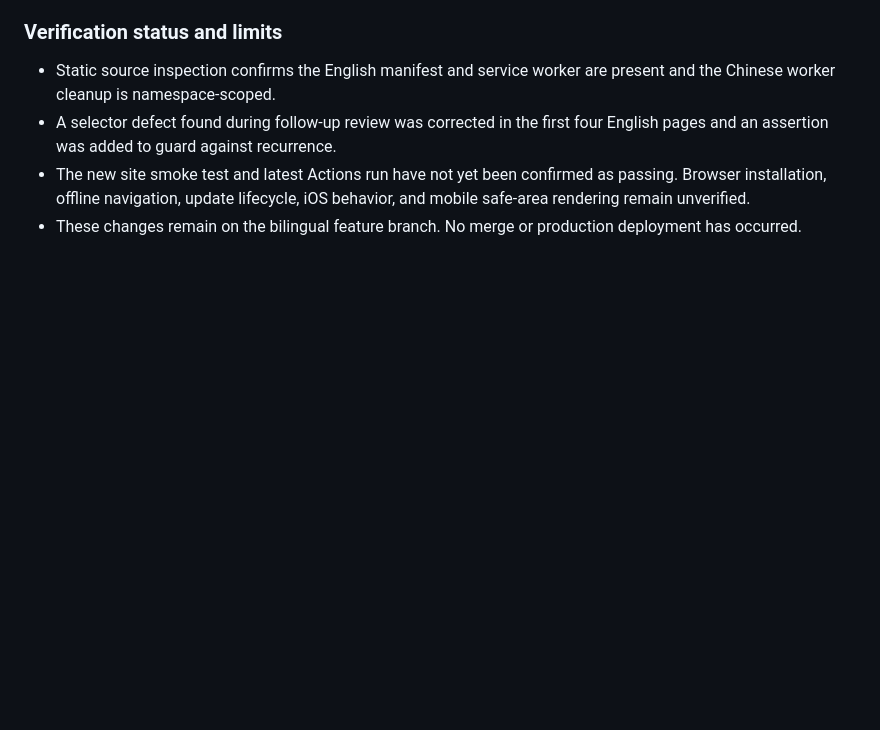
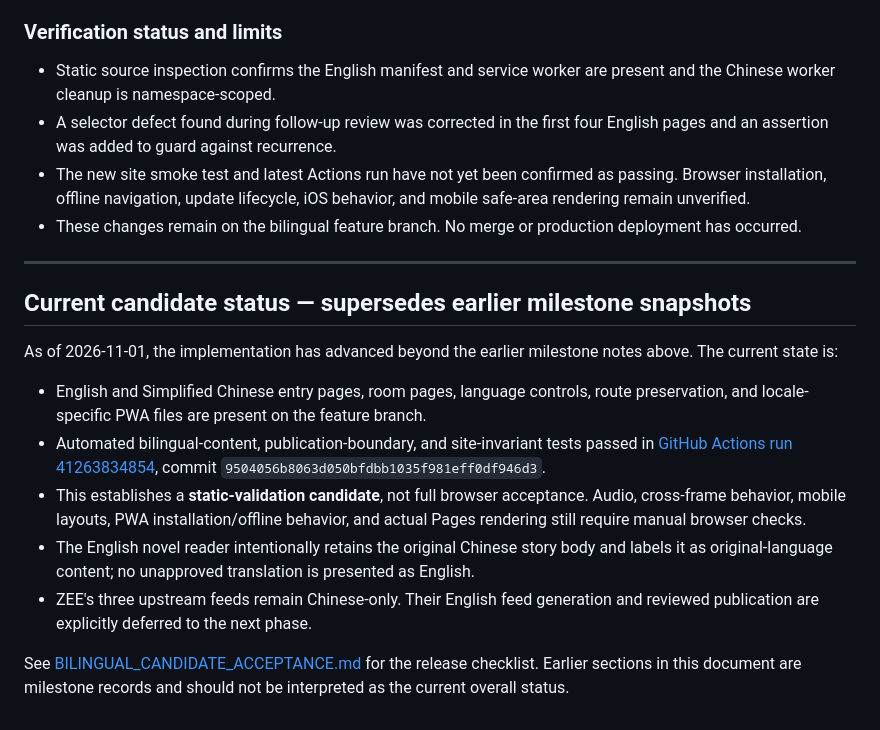
Before and after one commit to MIADIGITALLIFE/mia, a Markdown page: I18N_IMPLEMENTATION.md, the part around the change. GitHub-like rendering; blank space fills up the shorter version.

Commit message:
docs(i18n): reconcile implementation status and acceptance gate

```diff
--- a/I18N_IMPLEMENTATION.md
+++ b/I18N_IMPLEMENTATION.md
@@ -358,3 +358,18 @@ The workflow file is committed, but no run result was returned for its commit at
 - A selector defect found during follow-up review was corrected in the first four English pages and an assertion was added to guard against recurrence.
 - The new site smoke test and latest Actions run have not yet been confirmed as passing. Browser installation, offline navigation, update lifecycle, iOS behavior, and mobile safe-area rendering remain unverified.
 - These changes remain on the bilingual feature branch. No merge or production deployment has occurred.
+
+
+---
+
+## Current candidate status — supersedes earlier milestone snapshots
+
+As of 2026-11-01, the implementation has advanced beyond the earlier milestone notes above. The current state is:
+
+- English and Simplified Chinese entry pages, room pages, language controls, route preservation, and locale-specific PWA files are present on the feature branch.
+- Automated bilingual-content, publication-boundary, and site-invariant tests passed in [GitHub Actions run 41263834854](https://github.com/MIADIGITALLIFE/mia/actions/runs/41263834854), commit `9504056b8063d050bfdbb1035f981eff0df946d3`.
+- This establishes a **static-validation candidate**, not full browser acceptance. Audio, cross-frame behavior, mobile layouts, PWA installation/offline behavior, and actual Pages rendering still require manual browser checks.
+- The English novel reader intentionally retains the original Chinese story body and labels it as original-language content; no unapproved translation is presented as English.
+- ZEE's three upstream feeds remain Chinese-only. Their English feed generation and reviewed publication are explicitly deferred to the next phase.
+
+See [BILINGUAL_CANDIDATE_ACCEPTANCE.md](BILINGUAL_CANDIDATE_ACCEPTANCE.md) for the release checklist. Earlier sections in this document are milestone records and should not be interpreted as the current overall status.
```
